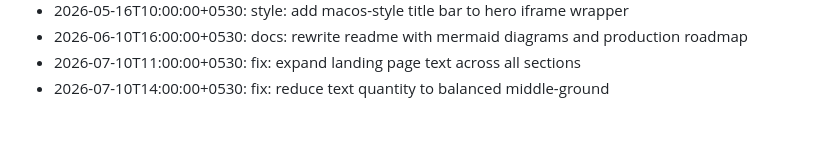
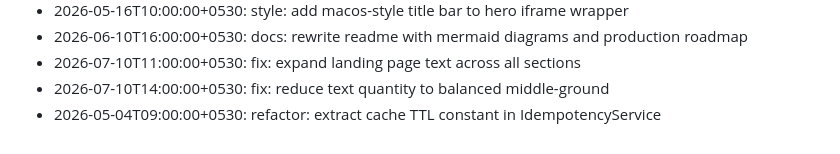
Before and after one commit to Aaditya022/UPI_Without_Internet, a Markdown page: CHANGELOG.md, the part around the change. Rendered like a GitHub page.

Commit message:
refactor: extract cache TTL constant in IdempotencyService

```diff
--- a/CHANGELOG.md
+++ b/CHANGELOG.md
@@ -41,3 +41,4 @@
 - 2026-06-10T16:00:00+0530: docs: rewrite readme with mermaid diagrams and production roadmap
 - 2026-07-10T11:00:00+0530: fix: expand landing page text across all sections
 - 2026-07-10T14:00:00+0530: fix: reduce text quantity to balanced middle-ground
+- 2026-05-04T09:00:00+0530: refactor: extract cache TTL constant in IdempotencyService
```
